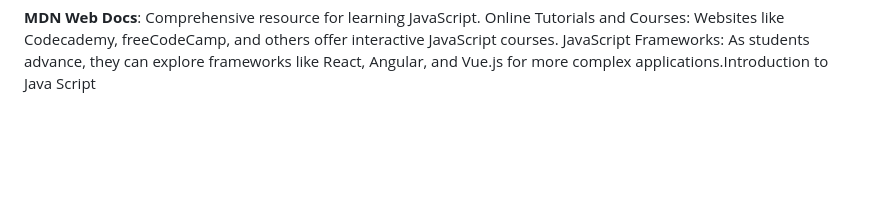
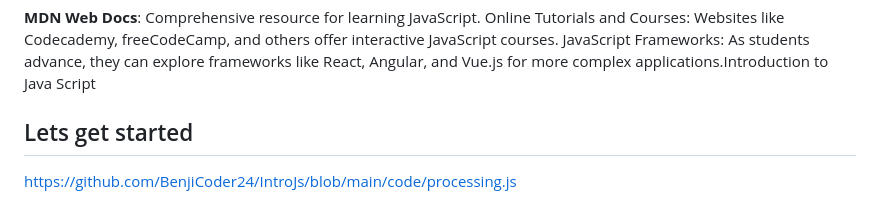
Before and after one commit to BenjiCoder24/IntroJs, a Markdown page: README.md, the part around the change. GitHub-like rendering; blank space fills up the shorter version.

```diff
--- a/README.md
+++ b/README.md
@@ -62,3 +62,7 @@ Resources for Further Learning:
 **MDN Web Docs**: Comprehensive resource for learning JavaScript.
 Online Tutorials and Courses: Websites like Codecademy, freeCodeCamp, and others offer interactive JavaScript courses.
 JavaScript Frameworks: As students advance, they can explore frameworks like React, Angular, and Vue.js for more complex applications.Introduction to Java Script
+
+## Lets get started
+
+https://github.com/BenjiCoder24/IntroJs/blob/main/code/processing.js
```
